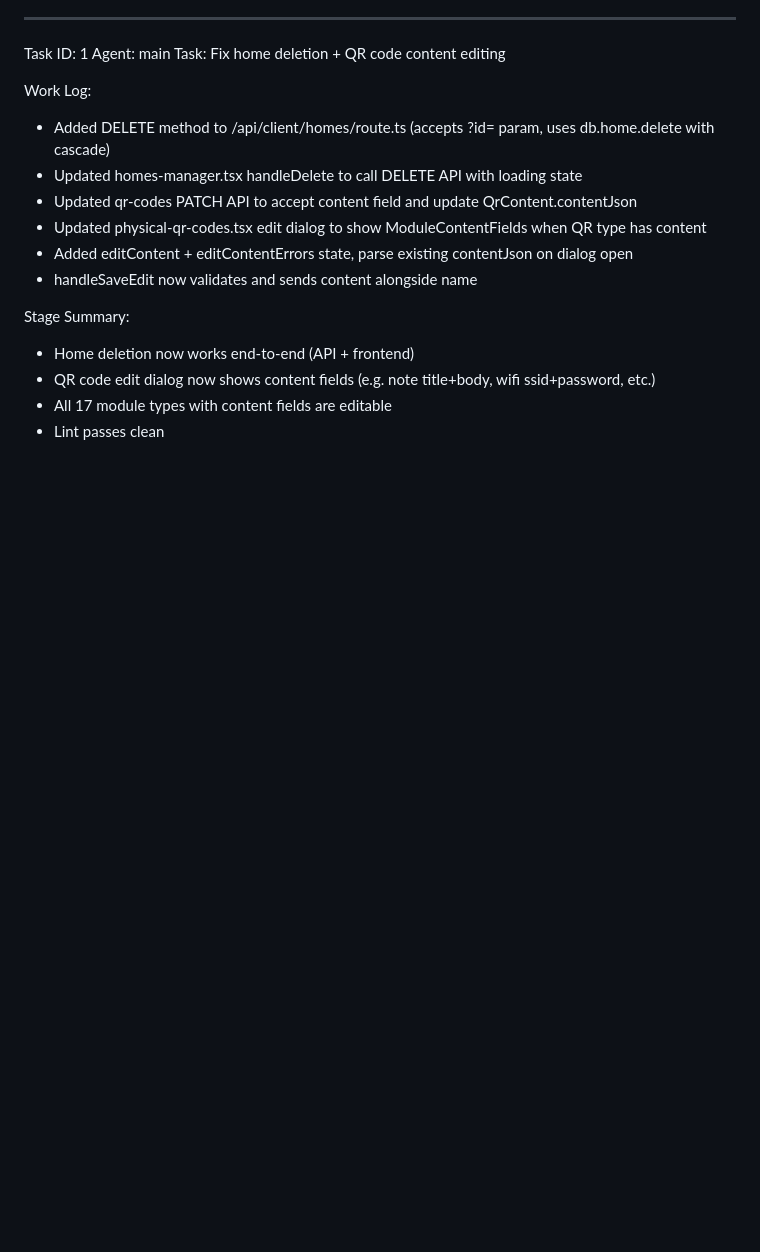
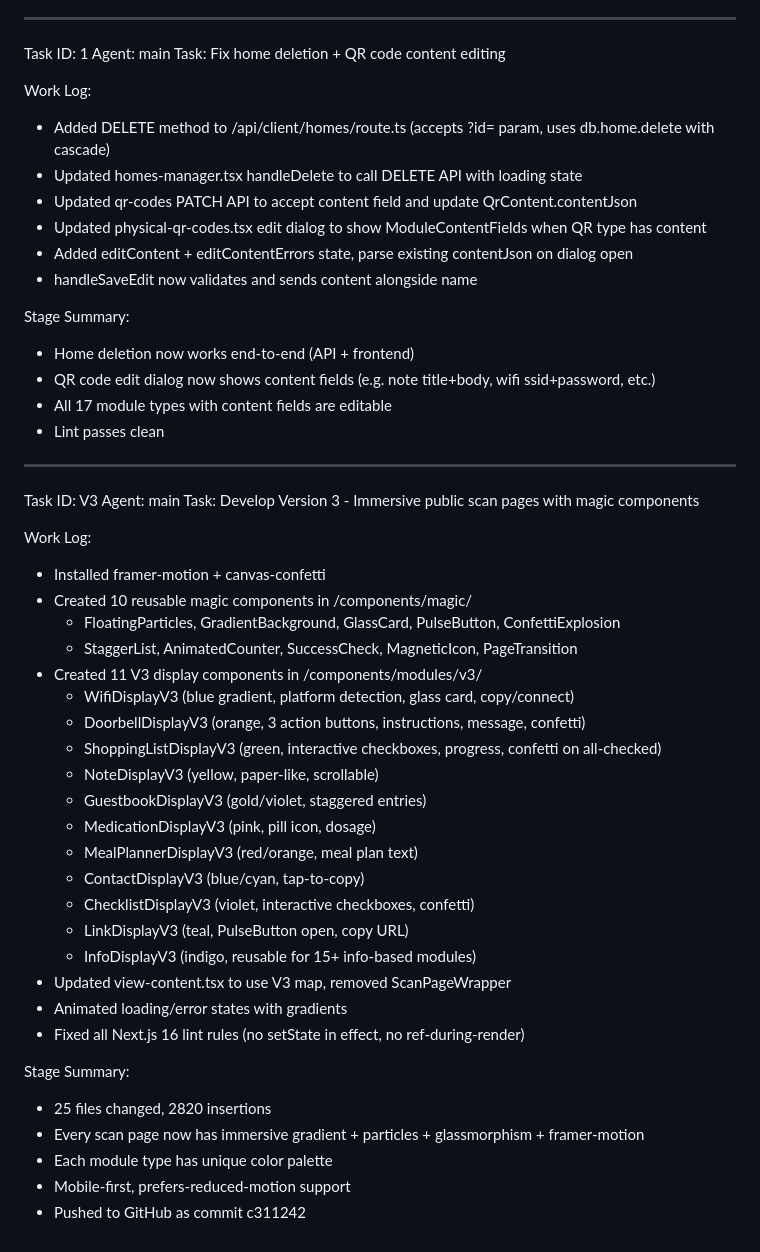
Before and after one commit to topmuch/Qrdoo, a Markdown page: worklog.md, the part around the change. GitHub-like rendering; blank space fills up the shorter version.

Commit message:
d8848b14-a570-434f-b4c7-790f51b95b81

```diff
--- a/worklog.md
+++ b/worklog.md
@@ -208,3 +208,36 @@ Stage Summary:
 - QR code edit dialog now shows content fields (e.g. note title+body, wifi ssid+password, etc.)
 - All 17 module types with content fields are editable
 - Lint passes clean
+
+---
+Task ID: V3
+Agent: main
+Task: Develop Version 3 - Immersive public scan pages with magic components
+
+Work Log:
+- Installed framer-motion + canvas-confetti
+- Created 10 reusable magic components in /components/magic/
+  - FloatingParticles, GradientBackground, GlassCard, PulseButton, ConfettiExplosion
+  - StaggerList, AnimatedCounter, SuccessCheck, MagneticIcon, PageTransition
+- Created 11 V3 display components in /components/modules/v3/
+  - WifiDisplayV3 (blue gradient, platform detection, glass card, copy/connect)
+  - DoorbellDisplayV3 (orange, 3 action buttons, instructions, message, confetti)
+  - ShoppingListDisplayV3 (green, interactive checkboxes, progress, confetti on all-checked)
+  - NoteDisplayV3 (yellow, paper-like, scrollable)
+  - GuestbookDisplayV3 (gold/violet, staggered entries)
+  - MedicationDisplayV3 (pink, pill icon, dosage)
+  - MealPlannerDisplayV3 (red/orange, meal plan text)
+  - ContactDisplayV3 (blue/cyan, tap-to-copy)
+  - ChecklistDisplayV3 (violet, interactive checkboxes, confetti)
+  - LinkDisplayV3 (teal, PulseButton open, copy URL)
+  - InfoDisplayV3 (indigo, reusable for 15+ info-based modules)
+- Updated view-content.tsx to use V3 map, removed ScanPageWrapper
+- Animated loading/error states with gradients
+- Fixed all Next.js 16 lint rules (no setState in effect, no ref-during-render)
+
+Stage Summary:
+- 25 files changed, 2820 insertions
+- Every scan page now has immersive gradient + particles + glassmorphism + framer-motion
+- Each module type has unique color palette
+- Mobile-first, prefers-reduced-motion support
+- Pushed to GitHub as commit c311242
```
